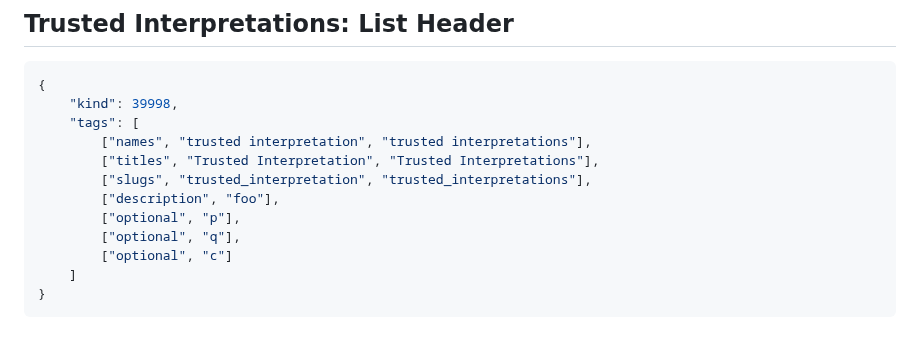
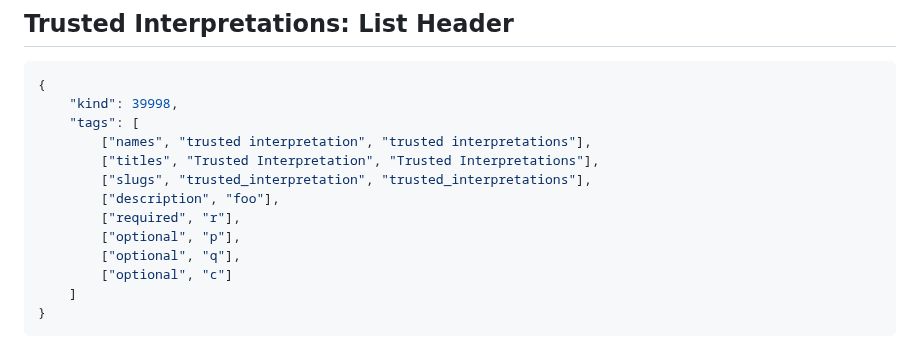
Before and after one commit to Pretty-Good-Freedom-Tech/brainstorm.world, a Markdown page: docs/draft-nips/trusted-interpretations.md, the part around the change. Drawn GitHub-style.

```diff
--- a/docs/draft-nips/trusted-interpretations.md
+++ b/docs/draft-nips/trusted-interpretations.md
@@ -42,6 +42,7 @@ We will use the Decentralized Lists NIP as the fundamental building block for th
         ["titles", "Trusted Interpretation", "Trusted Interpretations"],
         ["slugs", "trusted_interpretation", "trusted_interpretations"],
         ["description", "foo"],
+        ["required", "r"],
         ["optional", "p"],
         ["optional", "q"],
         ["optional", "c"]
```
